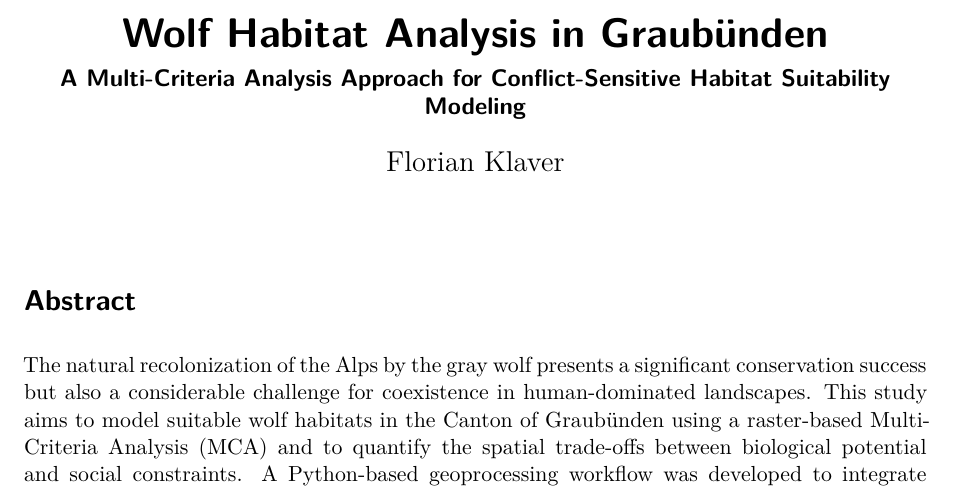
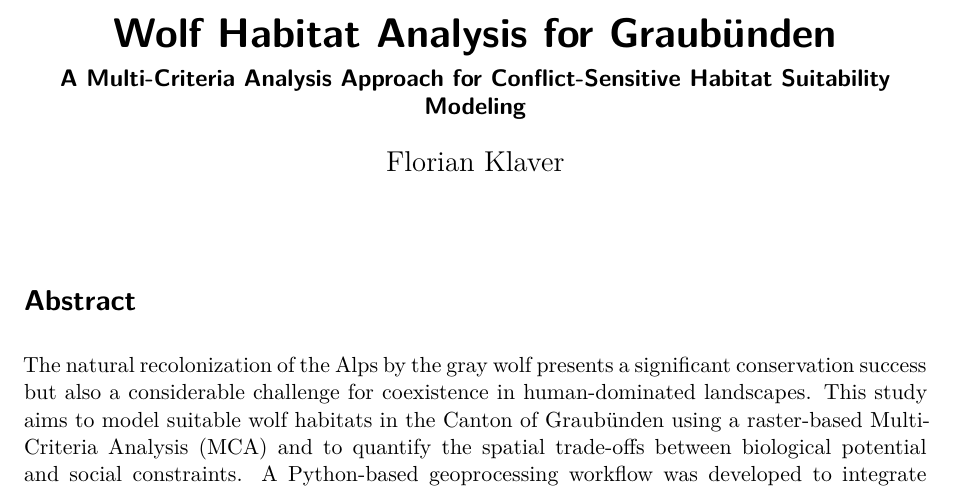
Before and after one commit to klaveflo/Wolf_habitat_suitability_Graubunden, a Quarto document (docs/index.qmd): part of page 1 of 10, cut so that both start at the same text. Rendered offline with R 4.5, knitr and Pandoc in place of Quarto, then LaTeX, with nearby package versions; drawn as R Markdown's standard PDF in place of the format the file asks for.

Commit message:
Report polishing

```diff
--- a/docs/index.qmd
+++ b/docs/index.qmd
@@ -1,5 +1,5 @@
 ---
-title: "Wolf Habitat Analysis in Graubünden"
+title: "Wolf Habitat Analysis for Graubünden"
 subtitle: "A Multi-Criteria Analysis Approach for Conflict-Sensitive Habitat Suitability Modeling"
 institut: "Institute for Environment and Natural Resources"
 keywords: "Wolf, Habitat Suitability, Graubünden, GIS, Multi-Criteria Analysis, Human-Wildlife Conflict, Spatial Modeling"
```
